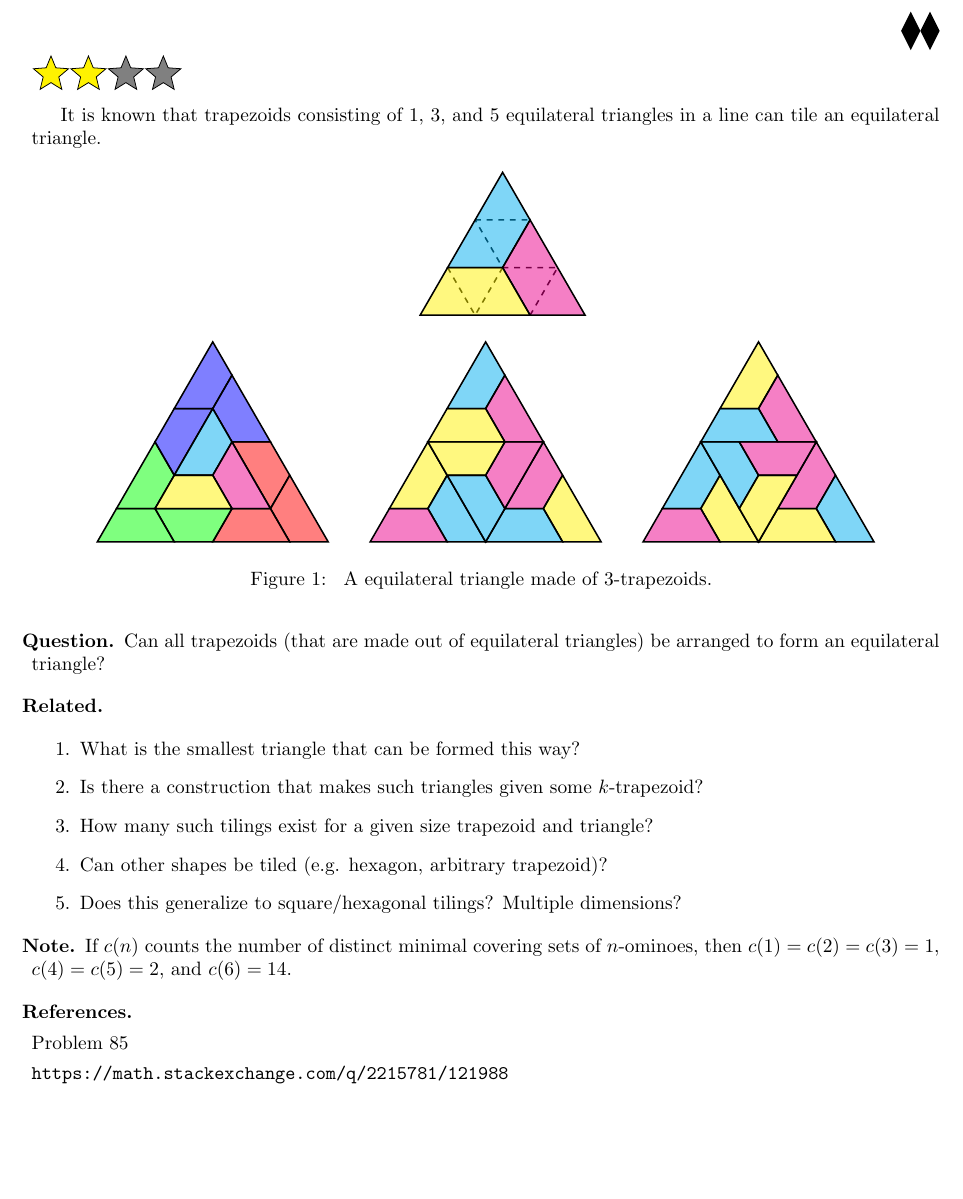
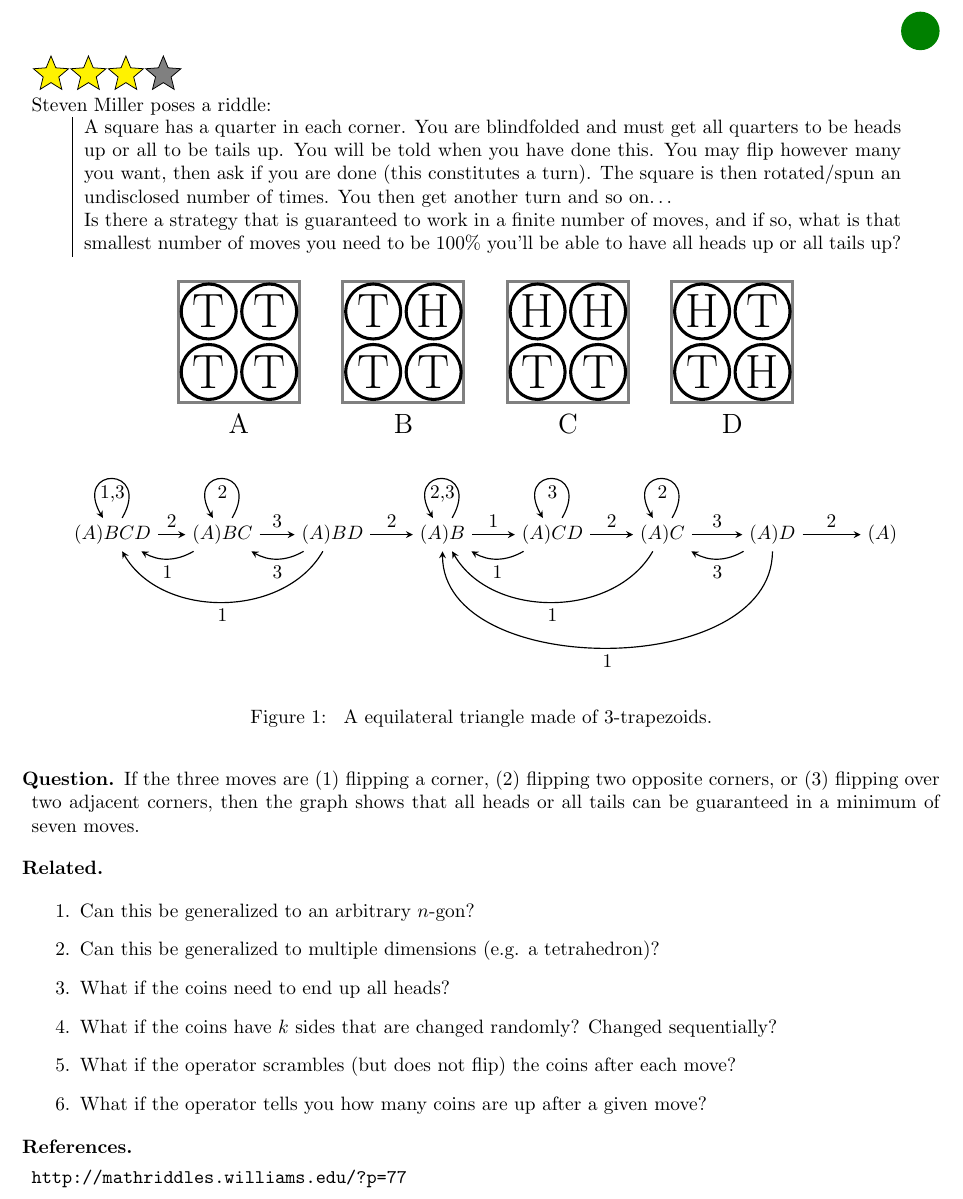
Before and after one commit to peterkagey/OpenishProblems, a LaTeX document (089_problem.tex): part of the page, cut at the place of the change, the shorter picture padded with empty space. Compiled offline with pdfLaTeX.

Commit message:
Overwrite problem 89 with problem 90.

```diff
--- a/089_problem.tex
+++ b/089_problem.tex
@@ -3,107 +3,116 @@
 \usetikzlibrary{patterns}
 
 \begin{document}
-\rating{4}{2}
+\rating{1}{3}
+Steven Miller poses a riddle:\\
+\hphantom{1cm}
+\begin{tabular}{|p{0.9\textwidth}}
+A square has a quarter in each corner. You are blindfolded and must get all quarters to be heads up or all to be tails up. You will be told when you have done this. You may flip however many you want, then ask if you are done (this constitutes a turn). The square is then rotated/spun an undisclosed number of times. You then get another turn and so on…
 
-It is known that trapezoids consisting of $1$, $3$, and $5$ equilateral
-triangles in a line can tile an equilateral triangle.
+Is there a strategy that is guaranteed to work in a finite number of moves, and if so, what is that smallest number of moves you need to be 100\% you'll be able to have all heads up or all tails up?
+\end{tabular}
+
 \begin{figure}[ht!]
   \centering
+  \begin{tikzpicture}
+    \draw[gray, ultra thick] (-0.1,-0.1) rectangle (2.1,2.1);
+    \draw[ultra thick] (0.45, 0.45) circle (0.5) node {\Huge T};
+    \draw[ultra thick] (1.55, 0.45) circle (0.5) node {\Huge T};
+    \draw[ultra thick] (0.45, 1.55) circle (0.5) node {\Huge T};
+    \draw[ultra thick] (1.55, 1.55) circle (0.5) node {\Huge T};
+    \node at (1, -0.5) {\Large A};
+  \end{tikzpicture}
   \hspace{0.5cm}
   \begin{tikzpicture}
-    \draw[thick, dashed]
-      (1,0)--(2,0)--(1.5, {-sqrt(3)/2})
-      (0,0)--(0.5, {-sqrt(3)/2})--(1,0)--(0.5,{sqrt(3)/2})
-      (0.5,{sqrt(3)/2})--(1.5,{sqrt(3)/2});
-    \draw[thick, fill=cyan, fill opacity=0.5] (0,0)--(1,{sqrt(3)})--(1.5,{sqrt(3)/2})--(1,0)--cycle;
-    \draw[thick, fill=magenta, fill opacity=0.5] (1.5,{sqrt(3)/2})--(2.5,{-sqrt(3)/2})--(1.5,{-sqrt(3)/2})--(1,0)--cycle;
-    \draw[thick, fill=yellow, fill opacity=0.5] (-0.5,{-sqrt(3)/2})--(0,0)--(1,0)--(1.5,{-sqrt(3)/2})--cycle;
+    \draw[gray, ultra thick] (-0.1,-0.1) rectangle (2.1,2.1);
+    \draw[ultra thick] (0.45, 0.45) circle (0.5) node {\Huge T};
+    \draw[ultra thick] (1.55, 0.45) circle (0.5) node {\Huge T};
+    \draw[ultra thick] (0.45, 1.55) circle (0.5) node {\Huge T};
+    \draw[ultra thick] (1.55, 1.55) circle (0.5) node {\Huge H};
+    \node at (1, -0.5) {\Large B};
+  \end{tikzpicture}
+  \hspace{0.5cm}
+  \begin{tikzpicture}
+    \draw[gray, ultra thick] (-0.1,-0.1) rectangle (2.1,2.1);
+    \draw[ultra thick] (0.45, 0.45) circle (0.5) node {\Huge T};
+    \draw[ultra thick] (1.55, 0.45) circle (0.5) node {\Huge T};
+    \draw[ultra thick] (0.45, 1.55) circle (0.5) node {\Huge H};
+    \draw[ultra thick] (1.55, 1.55) circle (0.5) node {\Huge H};
+    \node at (1, -0.5) {\Large C};
+  \end{tikzpicture}
+  \hspace{0.5cm}
+  \begin{tikzpicture}
+    \draw[gray, ultra thick] (-0.1,-0.1) rectangle (2.1,2.1);
+    \draw[ultra thick] (0.45, 0.45) circle (0.5) node {\Huge T};
+    \draw[ultra thick] (1.55, 0.45) circle (0.5) node {\Huge H};
+    \draw[ultra thick] (0.45, 1.55) circle (0.5) node {\Huge H};
+    \draw[ultra thick] (1.55, 1.55) circle (0.5) node {\Huge T};
+    \node at (1, -0.5) {\Large D};
   \end{tikzpicture}
   \\~\\
-  \begin{tikzpicture}[scale=0.7]
-    \draw[thick, fill=green, fill opacity=0.5] (0,0)--(1,{sqrt(3)})--(1.5,{sqrt(3)/2})--(1,0)--cycle;
-    \draw[thick, fill=blue, fill opacity=0.5] (1,{sqrt(3)})--(1.5,{sqrt(3)/2})--(2.5, {3/2*sqrt(3)})--(1.5, {3/2*sqrt(3)})--cycle;
-    \draw[thick, fill=blue, fill opacity=0.5] (1.5,{3/2*sqrt(3)})--(2.5,{5/2*sqrt(3)})--(3,{2*sqrt(3)})--(2.5,{3/2*sqrt(3)})--cycle;
-    \draw[thick, fill=blue, fill opacity=0.5] (3,{2*sqrt(3)})--(4,{sqrt(3)})--(3,{sqrt(3)})--(2.5,{3/2*sqrt(3)})--cycle;
-    \draw[thick, fill=red, fill opacity=0.5] (4,0)--(3,{sqrt(3)})--(4,{sqrt(3)})--(4.5,{sqrt(3)/2})--cycle;
-    \draw[thick, fill=red, fill opacity=0.5] (4,0)--(4.5,{sqrt(3)/2})--(5.5,{-sqrt(3)/2})--(4.5,{-sqrt(3)/2})--cycle;
-    \draw[thick, fill=red , fill opacity=0.5] (4.5,{-sqrt(3)/2})--(4,0)--(3,0)--(2.5,{-sqrt(3)/2})--cycle;
-    \draw[thick, fill=green, fill opacity=0.5] (2.5,{-sqrt(3)/2})--(3,0)--(1,0)--(1.5,{-sqrt(3)/2})--cycle;
-    \draw[thick, fill=green, fill opacity=0.5] (-0.5,{-sqrt(3)/2})--(0,0)--(1,0)--(1.5,{-sqrt(3)/2})--cycle;
+  \begin{tikzpicture}[
+    > = stealth, % arrow head style
+    auto,
+    node distance = 2cm, % distance between nodes
+    semithick % line style
+  ]
+    \node (a) {$(A)BCD$};
+    \node (b) [right of=a] {$(A)BC$};
+    \node (c) [right of=b] {$(A)BD$};
+    \node (d) [right of=c] {$(A)B$};
+    \node (e) [right of=d] {$(A)CD$};
+    \node (f) [right of=e] {$(A)C$};
+    \node (g) [right of=f] {$(A)D$};
+    \node (h) [right of=g] {$(A)$};
 
-    \draw[thick, fill=cyan, fill opacity=0.5] (1.5,{sqrt(3)/2})--(2.5,{3/2*sqrt(3)})--(3,{sqrt(3)})--(2.5,{sqrt(3)/2})--cycle;
-    \draw[thick, fill=magenta, fill opacity=0.5] (3,{sqrt(3)})--(4,0)--(3,0)--(2.5,{sqrt(3)/2})--cycle;
-    \draw[thick, fill=yellow, fill opacity=0.5] (1,0)--(1.5,{sqrt(3)/2})--(2.5,{sqrt(3)/2})--(3,0)--cycle;
-    % \node at (2.5,-1.3) {(primitive)};
+    \draw[looseness=8,out=60,in=120,->] (a) edge node {1,3} (a);
+    \draw[->] (a) edge node {2} (b);
+    \draw[->] (b) edge node {3} (c);
+    \draw[->] (c) edge node {2} (d);
+    \draw[->] (d) edge node {1} (e);
+    \draw[->] (e) edge node {2} (f);
+    \draw[->] (f) edge node {3} (g);
+    \draw[->] (g) edge node {2} (h);
+
+    \draw[looseness=8,out=60,in=120,->] (b) edge node {2} (b);
+    \draw[looseness=1,out=210,in=330,->] (b) edge node {1} (a);
+
+    \draw[looseness=1,out=240,in=300,->] (c) edge node {1} (a);
+    \draw[looseness=1,out=210,in=330,->] (c) edge node {3} (b);
+
+    \draw[looseness=8,out=60,in=120,->] (d) edge node {2,3} (d);
+
+    \draw[looseness=1,out=210,in=330,->] (e) edge node {1} (d);
+    \draw[looseness=8,out=60,in=120,->] (e) edge node {3} (e);
+
+    \draw[looseness=8,out=60,in=120,->] (f) edge node {2} (f);
+    \draw[looseness=1,out=240,in=300,->] (f) edge node {1} (d);
+
+    \draw[looseness=1,out=210,in=330,->] (g) edge node {3} (f);
+    \draw[looseness=1,out=270,in=270,->] (g) edge node {1} (d);
   \end{tikzpicture}
-  \hspace{0.5cm}
-  \begin{tikzpicture}[scale=0.7]
-    \draw[thick, fill=yellow, fill opacity=0.5] (0,0)--(1,{sqrt(3)})--(1.5,{sqrt(3)/2})--(1,0)--cycle;
-    \draw[thick, fill=cyan, fill opacity=0.5] (1.5,{sqrt(3)/2})--(2.5,{-sqrt(3)/2})--(1.5,{-sqrt(3)/2})--(1,0)--cycle;
-    \draw[thick, fill=magenta, fill opacity=0.5] (-0.5,{-sqrt(3)/2})--(0,0)--(1,0)--(1.5,{-sqrt(3)/2})--cycle;
-
-    % Lower right
-    \draw[thick, fill=magenta, fill opacity=0.5] (3,0)--(4,{sqrt(3)})--(4.5,{sqrt(3)/2})--(4,0)--cycle;
-    \draw[thick, fill=yellow, fill opacity=0.5] (4.5,{sqrt(3)/2})--(5.5,{-sqrt(3)/2})--(4.5,{-sqrt(3)/2})--(4,0)--cycle;
-    \draw[thick, fill=cyan, fill opacity=0.5] (2.5,{-sqrt(3)/2})--(3,0)--(4,0)--(4.5,{-sqrt(3)/2})--cycle;
-
-    % Upper
-    \draw[thick, fill=cyan, fill opacity=0.5] (1.5,{3/2*sqrt(3)})--(2.5,{5/2*sqrt(3)})--(3,{2*sqrt(3)})--(2.5,{3/2*sqrt(3)})--cycle;
-    \draw[thick, fill=magenta, fill opacity=0.5] (3,{2*sqrt(3)})--(4,{sqrt(3)})--(3,{sqrt(3)})--(2.5,{3/2*sqrt(3)})--cycle;
-    \draw[thick, fill=yellow, fill opacity=0.5] (1,{sqrt(3)})--(1.5,{3/2*sqrt(3)})--(2.5,{3/2*sqrt(3)})--(3,{sqrt(3)})--cycle;
-
-    % Upside down
-    \draw[thick, fill=cyan, fill opacity=0.5] (1.5,{1/2*sqrt(3)})--(2.5,{-1/2*sqrt(3)})--(3,0)--(2.5,{1/2*sqrt(3)})--cycle;
-    \draw[thick, fill=magenta, fill opacity=0.5] (3,0)--(4,{sqrt(3)})--(3,{sqrt(3)})--(2.5,{1/2*sqrt(3)})--cycle;
-    \draw[thick, fill=yellow, fill opacity=0.5] (1,{sqrt(3)})--(1.5,{1/2*sqrt(3)})--(2.5,{1/2*sqrt(3)})--(3,{sqrt(3)})--cycle;
-  \end{tikzpicture}
-  \hspace{0.5cm}
-  \begin{tikzpicture}[scale=0.7]
-    \draw[thick, fill=cyan, fill opacity=0.5] (0,0)--(1,{sqrt(3)})--(1.5,{sqrt(3)/2})--(1,0)--cycle;
-    \draw[thick, fill=yellow, fill opacity=0.5] (1.5,{sqrt(3)/2})--(2.5,{-sqrt(3)/2})--(1.5,{-sqrt(3)/2})--(1,0)--cycle;
-    \draw[thick, fill=magenta, fill opacity=0.5] (-0.5,{-sqrt(3)/2})--(0,0)--(1,0)--(1.5,{-sqrt(3)/2})--cycle;
-
-    % Lower right
-    \draw[thick, fill=magenta, fill opacity=0.5] (3,0)--(4,{sqrt(3)})--(4.5,{sqrt(3)/2})--(4,0)--cycle;
-    \draw[thick, fill=cyan, fill opacity=0.5] (4.5,{sqrt(3)/2})--(5.5,{-sqrt(3)/2})--(4.5,{-sqrt(3)/2})--(4,0)--cycle;
-    \draw[thick, fill=yellow, fill opacity=0.5] (2.5,{-sqrt(3)/2})--(3,0)--(4,0)--(4.5,{-sqrt(3)/2})--cycle;
-
-    % Upper
-    \draw[thick, fill=yellow, fill opacity=0.5] (1.5,{3/2*sqrt(3)})--(2.5,{5/2*sqrt(3)})--(3,{2*sqrt(3)})--(2.5,{3/2*sqrt(3)})--cycle;
-    \draw[thick, fill=magenta, fill opacity=0.5] (3,{2*sqrt(3)})--(4,{sqrt(3)})--(3,{sqrt(3)})--(2.5,{3/2*sqrt(3)})--cycle;
-    \draw[thick, fill=cyan, fill opacity=0.5] (1,{sqrt(3)})--(1.5,{3/2*sqrt(3)})--(2.5,{3/2*sqrt(3)})--(3,{sqrt(3)})--cycle;
-
-    % Upside down
-    \draw[thick, fill=cyan, fill opacity=0.5] (1,{sqrt(3)})--(2,0)--(2.5,{1/2*sqrt(3)})--(2,{sqrt(3)})--cycle;
-    \draw[thick, fill=yellow, fill opacity=0.5] (2.5,{-1/2*sqrt(3)})--(3.5,{1/2*sqrt(3)})--(2.5,{1/2*sqrt(3)})--(2,0)--cycle;
-    \draw[thick, fill=magenta, fill opacity=0.5] (2,{sqrt(3)})--(2.5,{1/2*sqrt(3)})--(3.5,{1/2*sqrt(3)})--(4,{sqrt(3)})--cycle;
-  \end{tikzpicture}
-
-
   \caption{
     A equilateral triangle made of $3$-trapezoids.
   }
 \end{figure}
 \begin{question}
-  Can all trapezoids (that are made out of equilateral triangles) be arranged to
-  form an equilateral triangle?
+  If the three moves are $(1)$ flipping a corner, $(2)$ flipping two opposite
+  corners, or $(3)$ flipping over two adjacent corners, then the graph
+  shows that all heads or all tails can be guaranteed in a minimum of seven moves.
 \end{question}
 
 \begin{related}
-  \item What is the smallest triangle that can be formed this way?
-  \item Is there a construction that makes such triangles given some $k$-trapezoid?
-  \item How many such tilings exist for a given size trapezoid and triangle?
-  \item Can other shapes be tiled (e.g. hexagon, arbitrary trapezoid)?
-  \item Does this generalize to square/hexagonal tilings? Multiple dimensions?
+  \item Can this be generalized to an arbitrary $n$-gon?
+  \item Can this be generalized to multiple dimensions (e.g. a tetrahedron)?
+  \item What if the coins need to end up all heads?
+  \item What if the coins have $k$ sides that are changed randomly?
+    Changed sequentially?
+  \item What if the operator scrambles (but does not flip) the coins after each
+    move?
+  \item What if the operator tells you how many coins are up after a given move?
 \end{related}
 
-\begin{note}
-  If $c(n)$ counts the number of distinct minimal covering sets of $n$-ominoes,
-  then $c(1) = c(2) = c(3) = 1$, $c(4) = c(5) = 2$, and $c(6) = 14$.
-\end{note}
-
 \begin{references}
-  \item Problem 85
-  \item \url{https://math.stackexchange.com/q/2215781/121988}
+  \item \url{http://mathriddles.williams.edu/?p=77}
 \end{references}
 \end{document}
```
Also changed, not shown: 090_problem.tex (deleted, +0 -118 lines), 089_problem.pdf, 090_problem.pdf (deleted).
